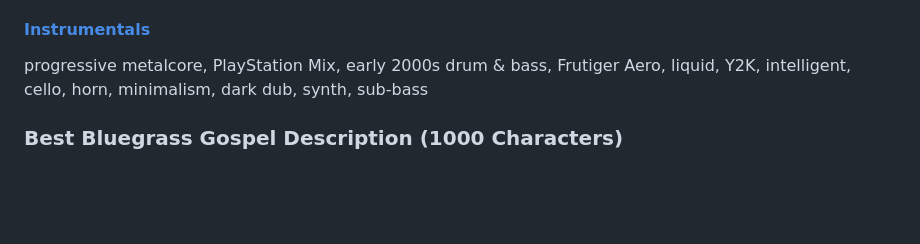
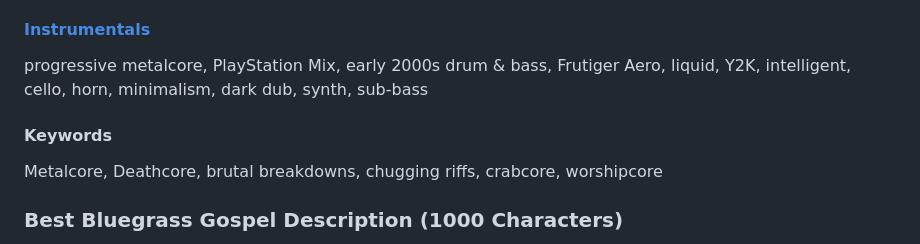
Before and after one commit to cmathgit/aimmm-agent-bible-prompts, a Markdown page: suno-music-trend-2027.md, the part around the change. Drawn GitHub-style; blank space fills up the shorter version.

Commit message:
Add Minimalist Metalcore EDM style and instrumentals to Suno prompts

```diff
--- a/suno-music-trend-2027.md
+++ b/suno-music-trend-2027.md
@@ -1518,6 +1518,9 @@ progressive metalcore, PlayStation Mix, early 2000s drum & bass, Frutiger Aero,
 #### [Instrumentals](https://suno.com/s/S5jrfJZ3Z7Vd81YV)
 progressive metalcore, PlayStation Mix, early 2000s drum & bass, Frutiger Aero, liquid, Y2K, intelligent, cello, horn, minimalism, dark dub, synth, sub-bass
 
+#### Keywords
+Metalcore, Deathcore, brutal breakdowns, chugging riffs, crabcore, worshipcore
+
 ### Best Bluegrass Gospel Description (1000 Characters)
 A bluegrass gospel song is an acoustic, harmony-rich form of Christian expression rooted in Appalachian tradition, featuring banjo, fiddle, mandolin, guitar, upright bass, and often dobro, with driving rhythms and instrumental breaks between verses. Vocals emphasize close harmony, especially the high, lonesome tenor above the lead, creating a powerful, emotional sound. Lyrics focus on salvation, heaven, and redemption, often drawing directly from scripture or testimony of faith. The style blends worship and storytelling, offering both a proclamation of belief and a communal memory of faith, performed with sincerity and participation rather than polish.
 
```
